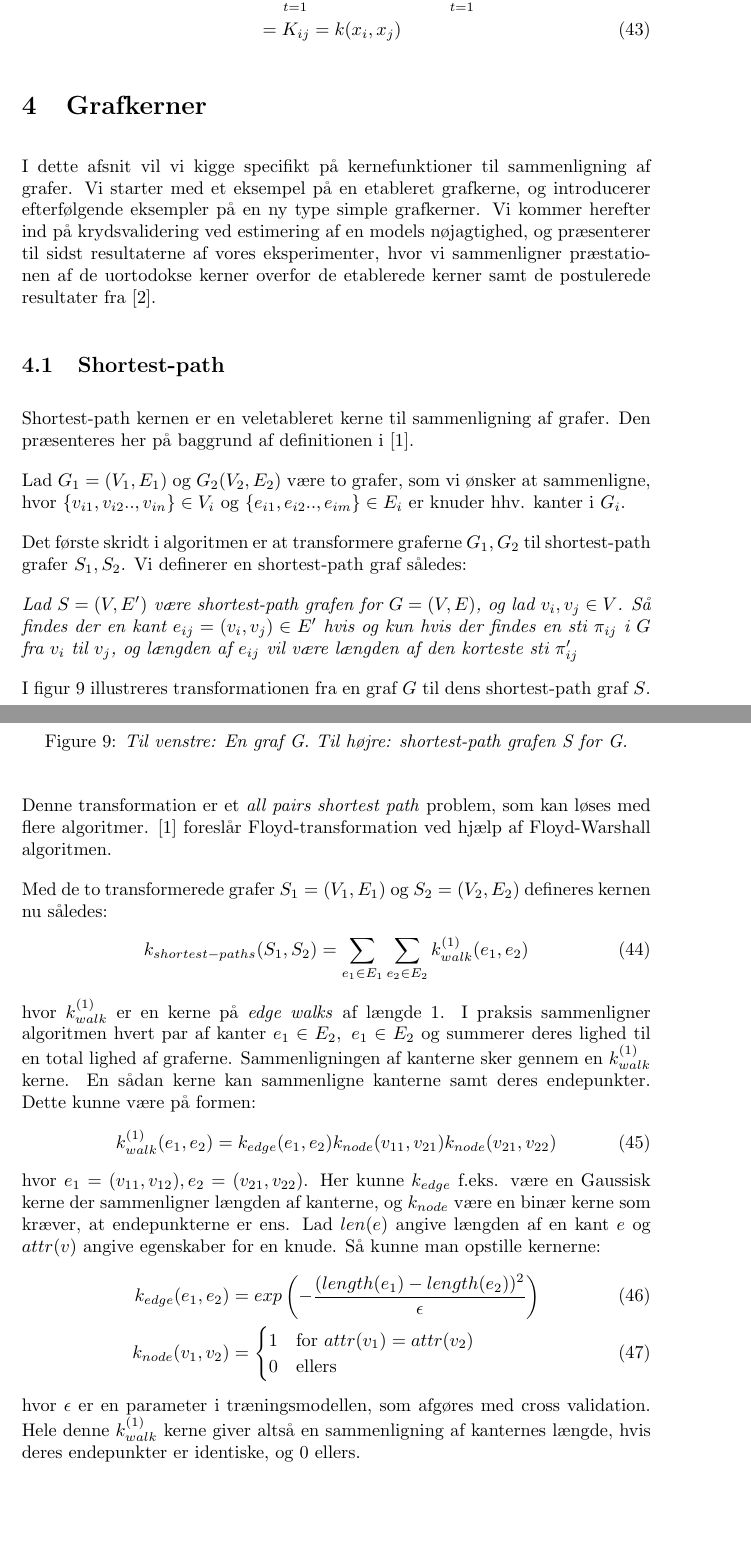
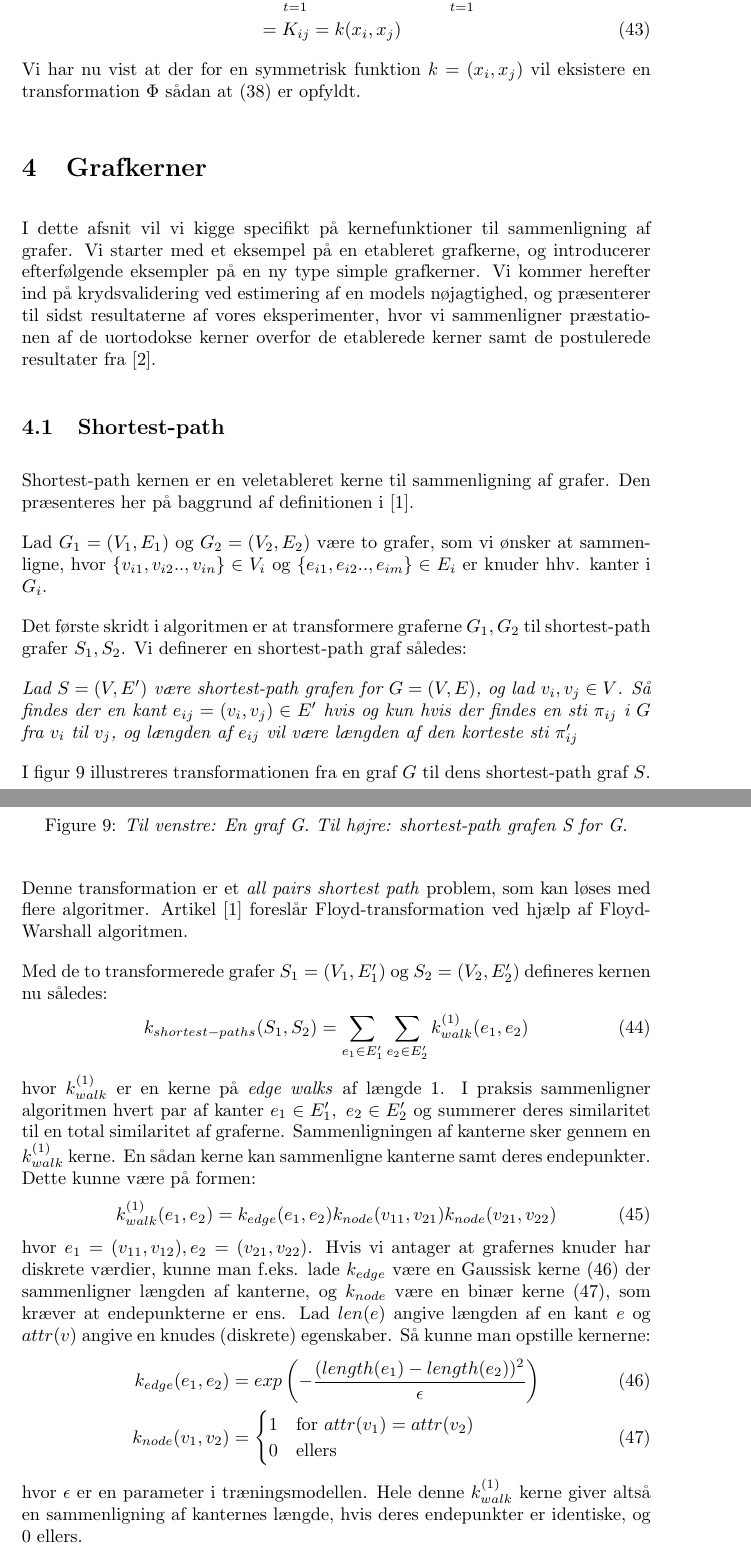
Before and after one commit to RuneKokNielsen/mad, a LaTeX document (rapport.tex): two parts of pages 19 and 20 of 23, joined at a grey line, cut so that both start at the same text, the shorter picture padded with empty space. Compiled offline with pdfLaTeX.

Commit message:
Rettelser fra Aasa.

```diff
--- a/rapport.tex
+++ b/rapport.tex
@@ -635,7 +636,7 @@ Så får vi
 &=\sum_{t=1}^n\sqrt{\lambda_t}v_{ti}\sqrt{\lambda_t}v_{tj}=\sum_{t=1}^{n}\lambda_tv_iv_j\\
 &=K_{ij}=k(x_i,x_j)
 \end{align}
-
+Vi har nu vist at der for en symmetrisk funktion $k=(x_i,x_j)$ vil eksistere en transformation $\Phi$ sådan at (\ref{eq:mercers}) er opfyldt.
 
 
 
@@ -645,7 +646,7 @@ I dette afsnit vil vi kigge specifikt på kernefunktioner til sammenligning af g
 \subsection{Shortest-path}
 Shortest-path kernen er en veletableret kerne til sammenligning af grafer. Den præsenteres her på baggrund af definitionen i \cite{shortest-path}.
 
-Lad $G_1=(V_1,E_1)$ og $G_2(V_2,E_2)$ være to grafer, som vi ønsker at sammenligne, hvor $\{v_{i1},v_{i2}..,v_{in}\}\in V_i$ og $\{e_{i1},e_{i2}..,e_{im}\}\in E_i$ er knuder hhv. kanter i $G_i$.
+Lad $G_1=(V_1,E_1)$ og $G_2=(V_2,E_2)$ være to grafer, som vi ønsker at sammenligne, hvor $\{v_{i1},v_{i2}..,v_{in}\}\in V_i$ og $\{e_{i1},e_{i2}..,e_{im}\}\in E_i$ er knuder hhv. kanter i $G_i$.
 
 Det første skridt i algoritmen er at transformere graferne $G_1,G_2$ til shortest-path grafer $S_1,S_2$. Vi definerer en shortest-path graf således:
 
@@ -699,26 +700,28 @@ thick,main node/.style={circle,fill=blue!20,draw,font=\sffamily\Large\bfseries}]
 \label{fig:shortest-path-graph}
 \end{figure}
 
-Denne transformation er et \textit{all pairs shortest path} problem, som kan løses med flere algoritmer. \cite{shortest-path} foreslår Floyd-transformation ved hjælp af Floyd-Warshall algoritmen.
+Denne transformation er et \textit{all pairs shortest path} problem, som kan løses med flere algoritmer. Artikel \cite{shortest-path} foreslår Floyd-transformation ved hjælp af Floyd-Warshall algoritmen.
 
-Med de to transformerede grafer $S_1=(V_1,E_1)$ og $S_2=(V_2,E_2)$ defineres kernen nu således:
+Med de to transformerede grafer $S_1=(V_1,E_1')$ og $S_2=(V_2,E_2')$ defineres kernen nu således:
 \begin{equation}
-k_{shortest-paths}(S_1,S_2)=\sum_{e_1\in E_1}\sum_{e_2\in E_2}k^{(1)}_{walk}(e_1,e_2)
+k_{shortest-paths}(S_1,S_2)=\sum_{e_1\in E_1'}\sum_{e_2\in E_2'}k^{(1)}_{walk}(e_1,e_2)
 \end{equation}
-hvor $k^{(1)}_{walk}$ er en kerne på \textit{edge walks} af længde 1. I praksis sammenligner algoritmen hvert par af kanter $e_1\in E_2,\ e_1\in E_2$ og summerer deres lighed til en total lighed af graferne. Sammenligningen af kanterne sker gennem en $k^{(1)}_{walk}$ kerne. En sådan kerne kan sammenligne kanterne samt deres endepunkter. Dette kunne være på formen:
+hvor $k^{(1)}_{walk}$ er en kerne på \textit{edge walks} af længde 1. I praksis sammenligner algoritmen hvert par af kanter $e_1\in E_1',\ e_2\in E_2'$ og summerer deres similaritet til en total similaritet af graferne. Sammenligningen af kanterne sker gennem en $k^{(1)}_{walk}$ kerne. En sådan kerne kan sammenligne kanterne samt deres endepunkter. Dette kunne være på formen:
 \begin{equation}
 k^{(1)}_{walk}(e_1,e_2) = k_{edge}(e_1,e_2)k_{node}(v_{11},v_{21})k_{node}(v_{21},v_{22})
 \end{equation}
-hvor $e_1=(v_{11},v_{12}),e_2=(v_{21},v_{22})$. Her kunne $k_{edge}$ f.eks. være en Gaussisk kerne der sammenligner længden af kanterne, og $k_{node}$ være en binær kerne som kræver, at endepunkterne er ens. Lad $len(e)$ angive længden af en kant $e$ og $attr(v)$ angive egenskaber for en knude. Så kunne man opstille kernerne:
+hvor $e_1=(v_{11},v_{12}),e_2=(v_{21},v_{22})$. Hvis vi antager at grafernes knuder har diskrete værdier, kunne man f.eks. lade $k_{edge}$ være en Gaussisk kerne (\ref{eq:k_edge}) der sammenligner længden af kanterne, og $k_{node}$ være en binær kerne (\ref{eq:k_node}), som kræver at endepunkterne er ens. Lad $len(e)$ angive længden af en kant $e$ og $attr(v)$ angive en knudes (diskrete) egenskaber. Så kunne man opstille kernerne:
 \begin{align}
+\label{eq:k_edge}
 k_{edge}(e_1,e_2)&=exp\left(-\frac{(length(e_1)-length(e_2))^2}{\eps}\right)\\
+\label{eq:k_node}
 k_{node}(v_1,v_2)&=
 \begin{cases}
 1 & \text{for }attr(v_1)=attr(v_2)\\
 0 & \text{ellers}
 \end{cases}
 \end{align}
-hvor $\eps$ er en parameter i træningsmodellen, som afgøres med cross validation. Hele denne $k_{walk}^{(1)}$ kerne giver altså en sammenligning af kanternes længde, hvis deres endepunkter er identiske, og 0 ellers.
+hvor $\eps$ er en parameter i træningsmodellen. Hele denne $k_{walk}^{(1)}$ kerne giver altså en sammenligning af kanternes længde, hvis deres endepunkter er identiske, og 0 ellers.
 
 \subsection{Baseline}
 
```
Also changed, not shown: rapport.tex (9 more changed lines).
